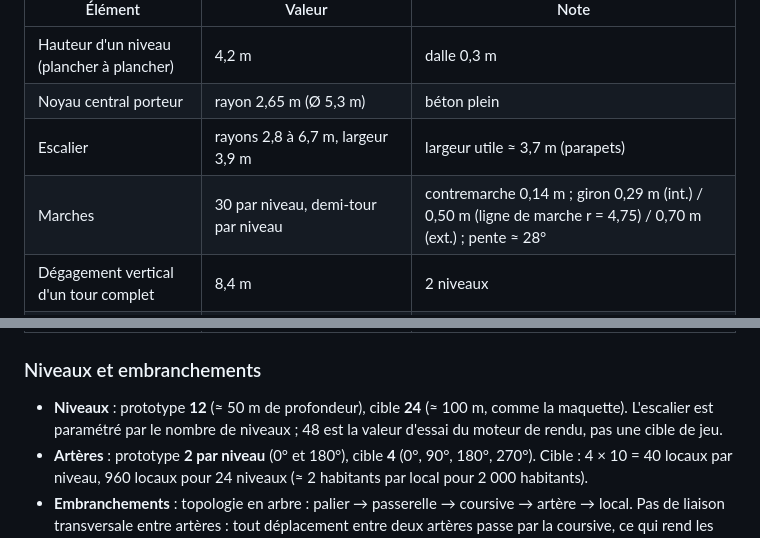
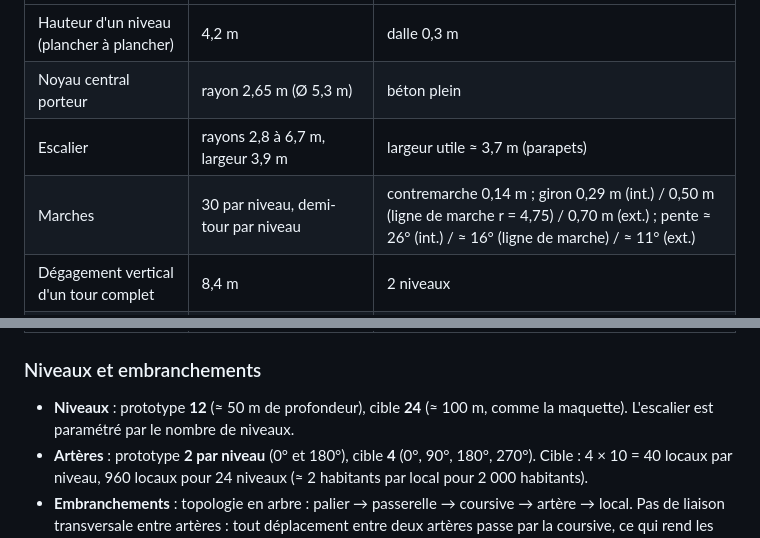
Before and after one commit to AnselmeSDR/silo, a Markdown page: docs/decisions.md, 2 parts joined by grey strips. Rendered like a GitHub page.

Commit message:
docs: correct silo slope and levels note

```diff
--- a/docs/decisions.md
+++ b/docs/decisions.md
@@ -13,7 +13,7 @@ Repère : axe du puits = origine ; rayons en mètres depuis l'axe.
 | Hauteur d'un niveau (plancher à plancher) | 4,2 m | dalle 0,3 m |
 | Noyau central porteur | rayon 2,65 m (Ø 5,3 m) | béton plein |
 | Escalier | rayons 2,8 à 6,7 m, largeur 3,9 m | largeur utile ≈ 3,7 m (parapets) |
-| Marches | 30 par niveau, demi-tour par niveau | contremarche 0,14 m ; giron 0,29 m (int.) / 0,50 m (ligne de marche r = 4,75) / 0,70 m (ext.) ; pente ≈ 28° |
+| Marches | 30 par niveau, demi-tour par niveau | contremarche 0,14 m ; giron 0,29 m (int.) / 0,50 m (ligne de marche r = 4,75) / 0,70 m (ext.) ; pente ≈ 26° (int.) / ≈ 16° (ligne de marche) / ≈ 11° (ext.) |
 | Dégagement vertical d'un tour complet | 8,4 m | 2 niveaux |
 | Passerelle palier → coursive | longueur 6,5 m (r 6,3 à 12,8), largeur 3,6 m | une par niveau, alternant 0° / 180° (demi-tour) |
 | Puits (vide libre) | rayon 12 m (Ø 24 m) | garde-corps 0,95 m |
@@ -25,7 +25,7 @@ Repère : axe du puits = origine ; rayons en mètres depuis l'axe.
 ### Niveaux et embranchements
 
 - **Niveaux** : prototype **12** (≈ 50 m de profondeur), cible **24** (≈ 100 m, comme la maquette). L'escalier est
-  paramétré par le nombre de niveaux ; 48 est la valeur d'essai du moteur de rendu, pas une cible de jeu.
+  paramétré par le nombre de niveaux.
 - **Artères** : prototype **2 par niveau** (0° et 180°), cible **4** (0°, 90°, 180°, 270°). Cible : 4 × 10 = 40 locaux
   par niveau, 960 locaux pour 24 niveaux (≈ 2 habitants par local pour 2 000 habitants).
 - **Embranchements** : topologie en arbre : palier → passerelle → coursive → artère → local. Pas de liaison
```
